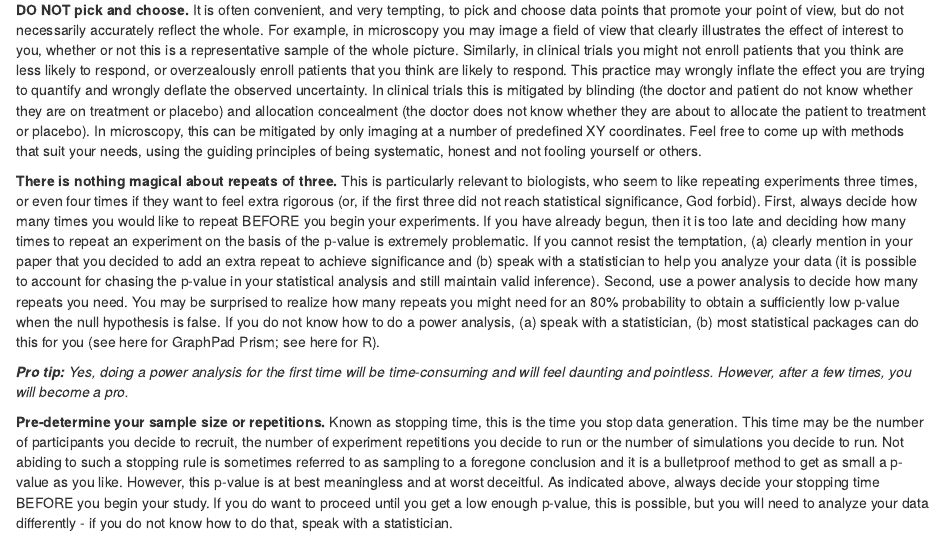
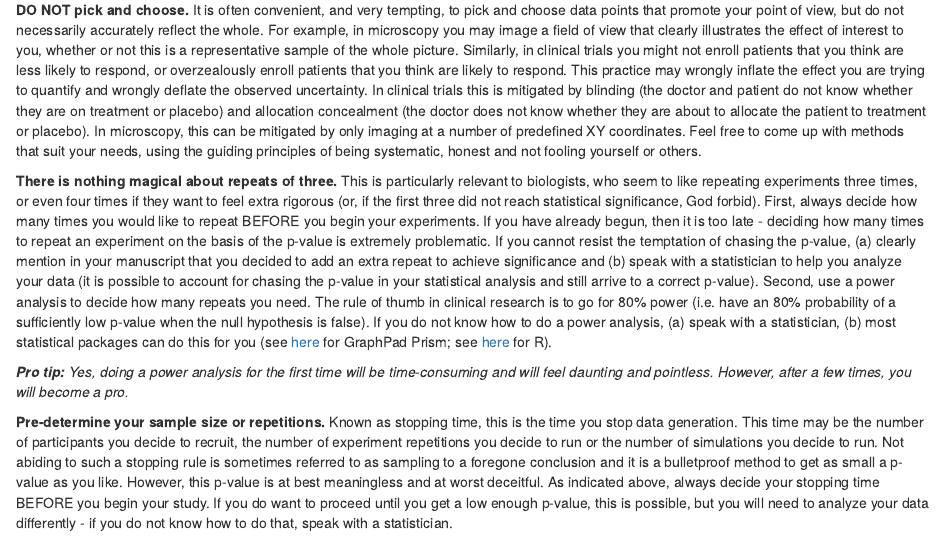
Before and after one commit to StanfordDataScience/best-practices, an R Markdown document (02_analysis-phase.Rmd): the page in a window 1100 px wide, from 2300 px down. Rendered offline with R 4.5, knitr and Pandoc, with nearby package versions; drawn as R Markdown's standard HTML page in place of the format the file asks for.

Commit message:
Add clarifications to power calculation

```diff
--- a/02_analysis-phase.Rmd
+++ b/02_analysis-phase.Rmd
@@ -71,7 +71,7 @@ _**Pro tip:** Pilots can be very helpful in imaging studies, where saturated pix
 
 **DO NOT pick and choose.** It is often convenient, and very tempting, to pick and choose data points that promote your point of view, but do not necessarily accurately reflect the whole. For example, in microscopy you may image a field of view that clearly illustrates the effect of interest to you, whether or not this is a representative sample of the whole picture. Similarly, in clinical trials you might not enroll patients that you think are less likely to respond, or overzealously enroll patients that you think are likely to respond. This practice may wrongly inflate the effect you are trying to quantify and wrongly deflate the observed uncertainty. In clinical trials this is mitigated by blinding (the doctor and patient do not know whether they are on treatment or placebo) and allocation concealment (the doctor does not know whether they are about to allocate the patient to treatment or placebo). In microscopy, this can be mitigated by only imaging at a number of predefined XY coordinates. Feel free to come up with methods that suit your needs, using the guiding principles of being systematic, honest and not fooling yourself or others.
 
-**There is nothing magical about repeats of three.** This is particularly relevant to biologists, who seem to like repeating experiments three times, or even four times if they want to feel extra rigorous (or, if the first three did not reach statistical significance, God forbid). First, always decide how many times you would like to repeat BEFORE you begin your experiments. If you have already begun, then it is too late and deciding how many times to repeat an experiment on the basis of the p-value is extremely problematic. If you cannot resist the temptation, (a) clearly mention in your paper that you decided to add an extra repeat to achieve significance and (b) speak with a statistician to help you analyze your data (it is possible to account for chasing the p-value in your statistical analysis and still maintain valid inference). Second, use a power analysis to decide how many repeats you need. You may be surprised to realize how many repeats you might need for an 80% probability to obtain a sufficiently low p-value when the null hypothesis is false. If you do not know how to do a power analysis, (a) speak with a statistician, (b) most statistical packages can do this for you (see here for GraphPad Prism; see here for R).
+**There is nothing magical about repeats of three.** This is particularly relevant to biologists, who seem to like repeating experiments three times, or even four times if they want to feel extra rigorous (or, if the first three did not reach statistical significance, God forbid). First, always decide how many times you would like to repeat BEFORE you begin your experiments. If you have already begun, then it is too late - deciding how many times to repeat an experiment on the basis of the p-value is extremely problematic. If you cannot resist the temptation of chasing the p-value, (a) clearly mention in your manuscript that you decided to add an extra repeat to achieve significance and (b) speak with a statistician to help you analyze your data (it is possible to account for chasing the p-value in your statistical analysis and still arrive to a correct p-value). Second, use a power analysis to decide how many repeats you need. The rule of thumb in clinical research is to go for 80% power (i.e. have an 80% probability of a sufficiently low p-value when the null hypothesis is false). If you do not know how to do a power analysis, (a) speak with a statistician, (b) most statistical packages can do this for you (see [here](https://www.graphpad.com/guides/prism/latest/statistics/stat_statistical_power.htm) for GraphPad Prism; see [here](https://www.statmethods.net/stats/power.html) for R).
 
 _**Pro tip:** Yes, doing a power analysis for the first time will be time-consuming and will feel daunting and pointless. However, after a few times, you will become a pro._
 
```
